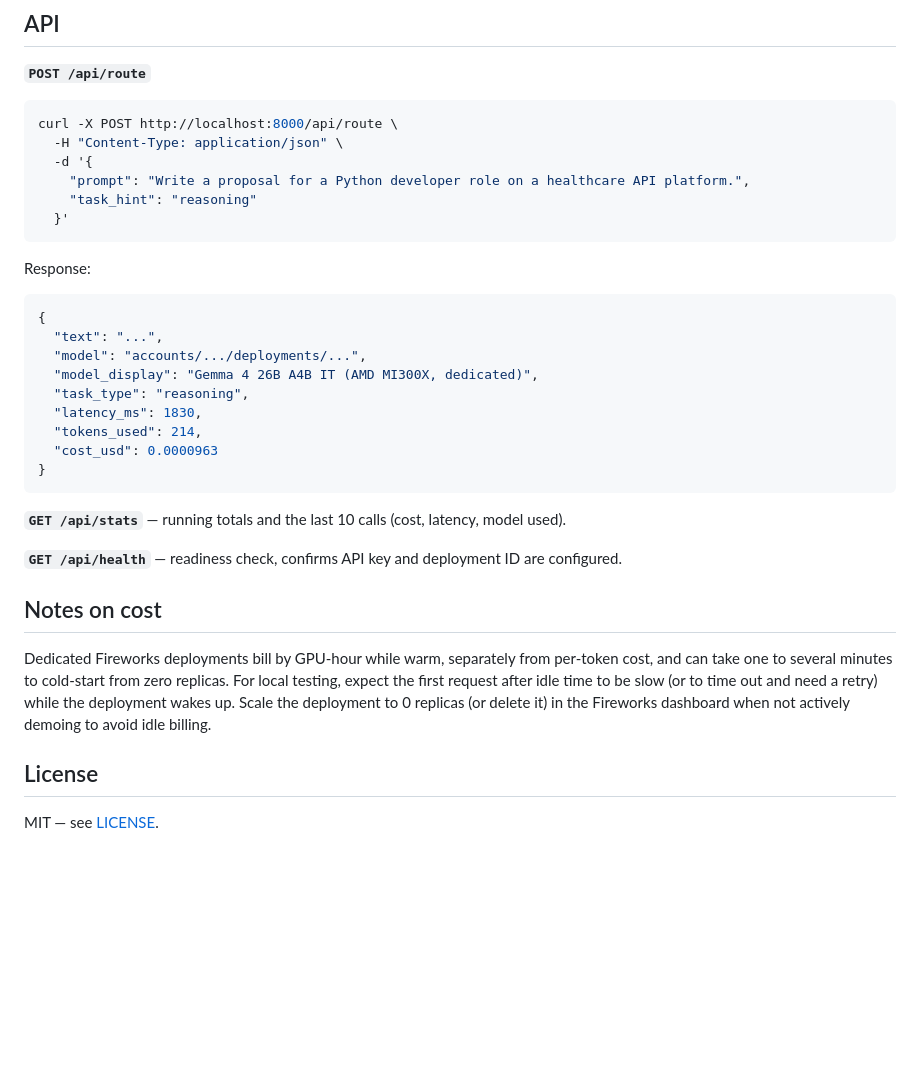
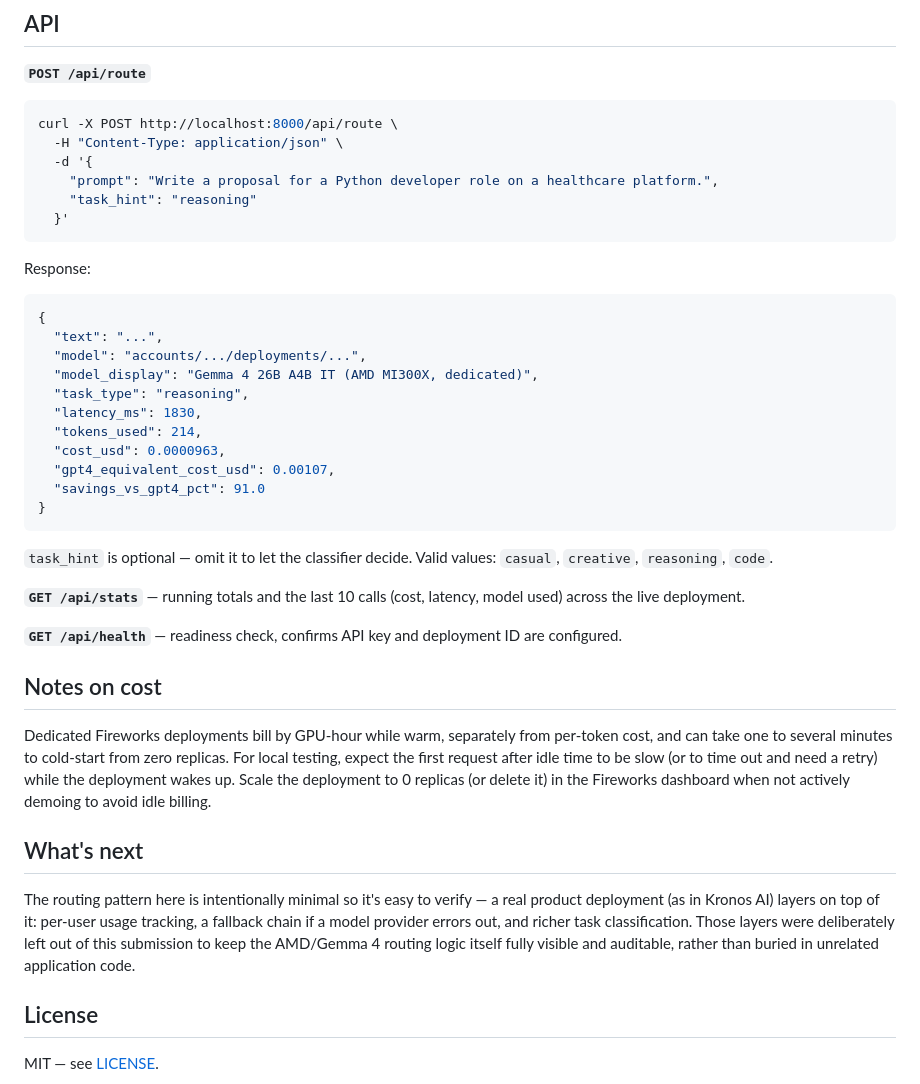
Before and after one commit to SufianAtDevX/hyper-inference-router, a Markdown page: README.md, the part around one of its changes. Drawn GitHub-style; blank space fills up the shorter version.

````diff
--- a/README.md
+++ b/README.md
@@ -99,7 +144,7 @@ uvicorn app:app --host 0.0.0.0 --port 8000
 curl -X POST http://localhost:8000/api/route \
   -H "Content-Type: application/json" \
   -d '{
-    "prompt": "Write a proposal for a Python developer role on a healthcare API platform.",
+    "prompt": "Write a proposal for a Python developer role on a healthcare platform.",
     "task_hint": "reasoning"
   }'
 ```
@@ -113,11 +158,16 @@ Response:
   "task_type": "reasoning",
   "latency_ms": 1830,
   "tokens_used": 214,
-  "cost_usd": 0.0000963
+  "cost_usd": 0.0000963,
+  "gpt4_equivalent_cost_usd": 0.00107,
+  "savings_vs_gpt4_pct": 91.0
 }
 ```
 
-**`GET /api/stats`** — running totals and the last 10 calls (cost, latency, model used).
+`task_hint` is optional — omit it to let the classifier decide. Valid
+values: `casual`, `creative`, `reasoning`, `code`.
+
+**`GET /api/stats`** — running totals and the last 10 calls (cost, latency, model used) across the live deployment.
 
 **`GET /api/health`** — readiness check, confirms API key and deployment ID are configured.
 
@@ -130,6 +180,15 @@ idle time to be slow (or to time out and need a retry) while the
 deployment wakes up. Scale the deployment to 0 replicas (or delete it)
 in the Fireworks dashboard when not actively demoing to avoid idle billing.
 
+## What's next
+
+The routing pattern here is intentionally minimal so it's easy to verify —
+a real product deployment (as in Kronos AI) layers on top of it: per-user
+usage tracking, a fallback chain if a model provider errors out, and
+richer task classification. Those layers were deliberately left out of
+this submission to keep the AMD/Gemma 4 routing logic itself fully
+visible and auditable, rather than buried in unrelated application code.
+
 ## License
 
 MIT — see [LICENSE](LICENSE).
````
Also changed, not shown: other parts of README.md (+72 -27 lines).
